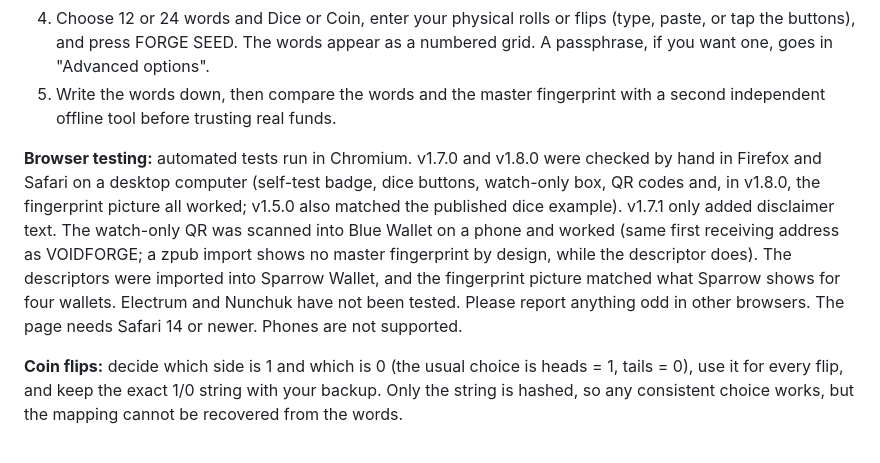
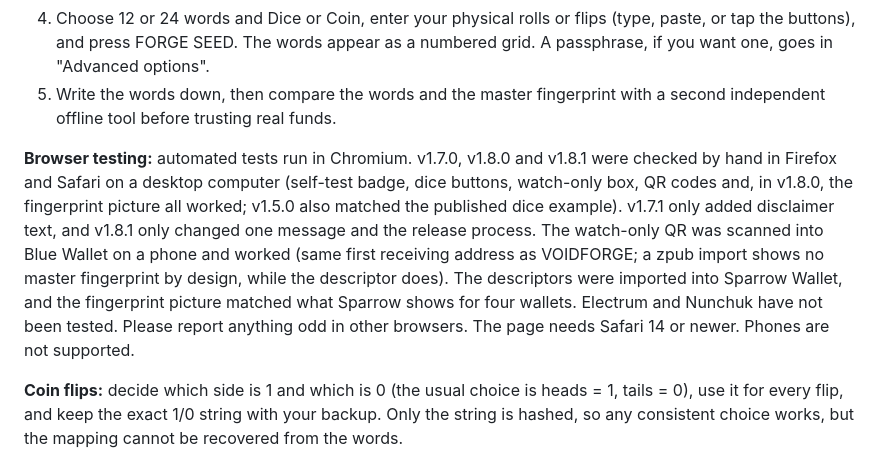
Before and after one commit to Random21m/voidforge, a Markdown page: README.md, the part around the change. Drawn GitHub-style.

Commit message:
README: v1.8.1 hand-checked in Firefox and Safari
Co-Authored-By: Claude Sonnet 5.5 <noreply@anthropic.com>
Claude-Session: https://claude.ai/code/session_01SBEEw2u93rx8hPidsd4H75

```diff
--- a/README.md
+++ b/README.md
@@ -33,7 +33,7 @@ VOIDFORGE is free software provided **"as is", without warranty of any kind** (s
 4. Choose 12 or 24 words and Dice or Coin, enter your physical rolls or flips (type, paste, or tap the buttons), and press FORGE SEED. The words appear as a numbered grid. A passphrase, if you want one, goes in "Advanced options".
 5. Write the words down, then compare the words and the master fingerprint with a second independent offline tool before trusting real funds.
 
-**Browser testing:** automated tests run in Chromium. v1.7.0 and v1.8.0 were checked by hand in Firefox and Safari on a desktop computer (self-test badge, dice buttons, watch-only box, QR codes and, in v1.8.0, the fingerprint picture all worked; v1.5.0 also matched the published dice example). v1.7.1 only added disclaimer text. The watch-only QR was scanned into Blue Wallet on a phone and worked (same first receiving address as VOIDFORGE; a zpub import shows no master fingerprint by design, while the descriptor does). The descriptors were imported into Sparrow Wallet, and the fingerprint picture matched what Sparrow shows for four wallets. Electrum and Nunchuk have not been tested. Please report anything odd in other browsers. The page needs Safari 14 or newer. Phones are not supported.
+**Browser testing:** automated tests run in Chromium. v1.7.0, v1.8.0 and v1.8.1 were checked by hand in Firefox and Safari on a desktop computer (self-test badge, dice buttons, watch-only box, QR codes and, in v1.8.0, the fingerprint picture all worked; v1.5.0 also matched the published dice example). v1.7.1 only added disclaimer text, and v1.8.1 only changed one message and the release process. The watch-only QR was scanned into Blue Wallet on a phone and worked (same first receiving address as VOIDFORGE; a zpub import shows no master fingerprint by design, while the descriptor does). The descriptors were imported into Sparrow Wallet, and the fingerprint picture matched what Sparrow shows for four wallets. Electrum and Nunchuk have not been tested. Please report anything odd in other browsers. The page needs Safari 14 or newer. Phones are not supported.
 
 **Coin flips:** decide which side is 1 and which is 0 (the usual choice is heads = 1, tails = 0), use it for every flip, and keep the exact 1/0 string with your backup. Only the string is hashed, so any consistent choice works, but the mapping cannot be recovered from the words.
 
```
